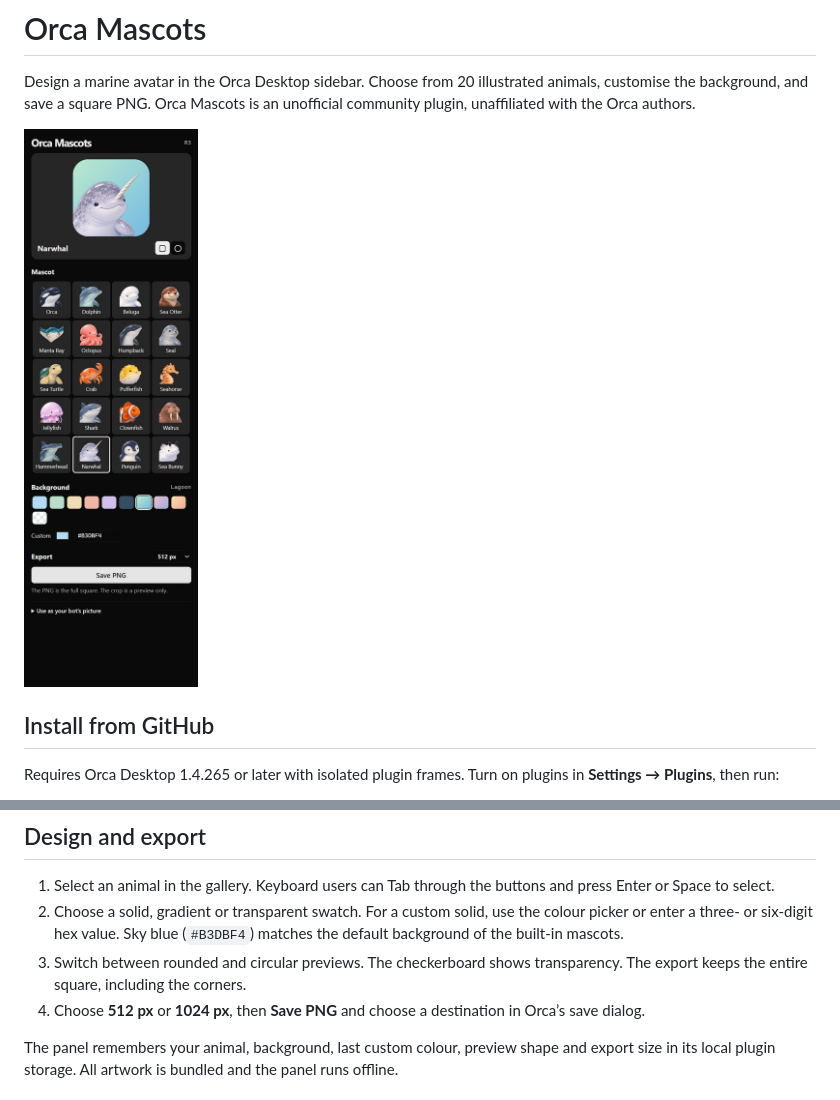
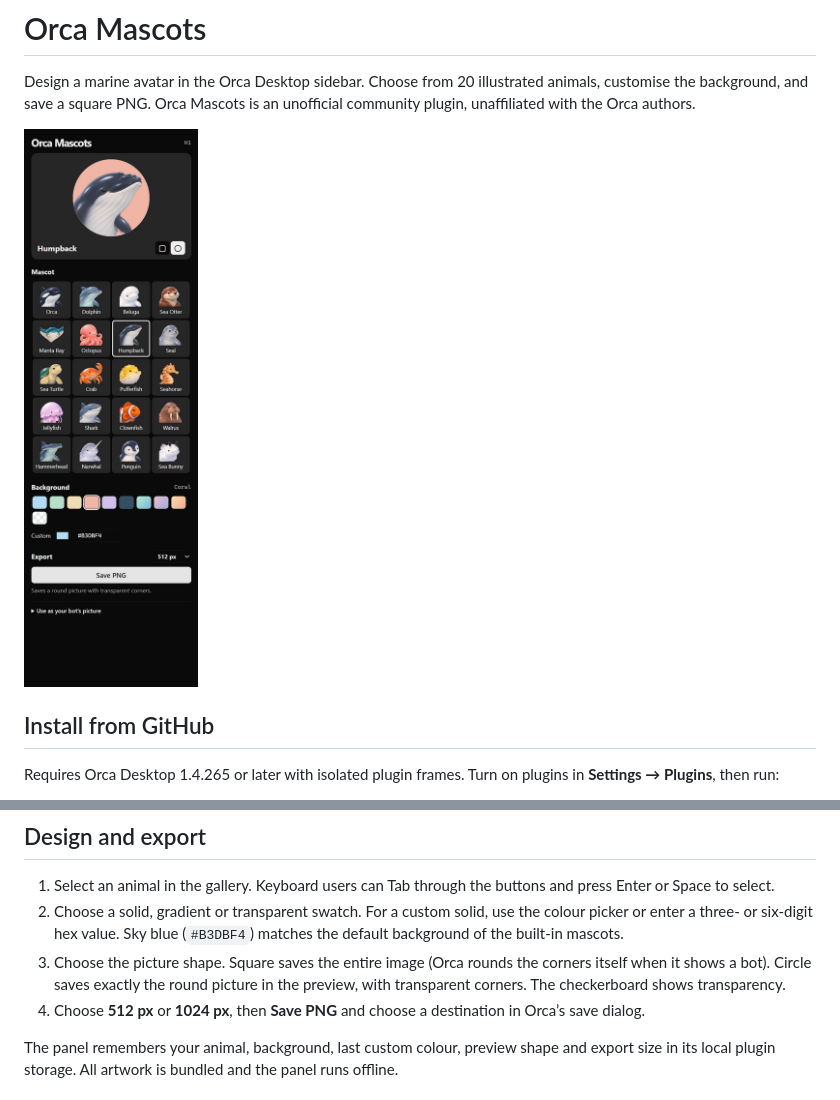
Before and after one commit to manomilano/orca-mascots, a Markdown page: README.md, 2 parts joined by grey strips. Rendered like a GitHub page; pictures changed too: docs/gallery.png.

Commit message:
feat: save a round picture when the circle shape is selected

```diff
--- a/README.md
+++ b/README.md
@@ -18,7 +18,7 @@ Orca shows the repository, publisher, and requested access before installing. Ex
 
 1. Select an animal in the gallery. Keyboard users can Tab through the buttons and press Enter or Space to select.
 2. Choose a solid, gradient or transparent swatch. For a custom solid, use the colour picker or enter a three- or six-digit hex value. Sky blue (`#B3DBF4`) matches the default background of the built-in mascots.
-3. Switch between rounded and circular previews. The checkerboard shows transparency. The export keeps the entire square, including the corners.
+3. Choose the picture shape. Square saves the entire image (Orca rounds the corners itself when it shows a bot). Circle saves exactly the round picture in the preview, with transparent corners. The checkerboard shows transparency.
 4. Choose **512 px** or **1024 px**, then **Save PNG** and choose a destination in Orca’s save dialog.
 
 The panel remembers your animal, background, last custom colour, preview shape and export size in its local plugin storage. All artwork is bundled and the panel runs offline.
```
Also changed, not shown: 4 other files.
